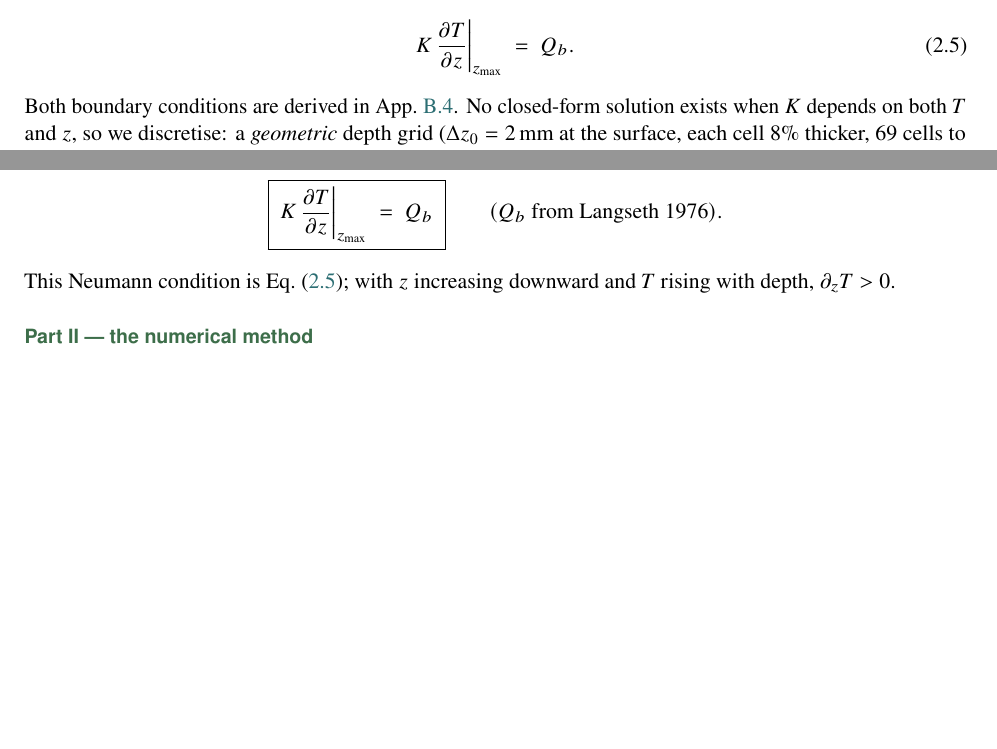
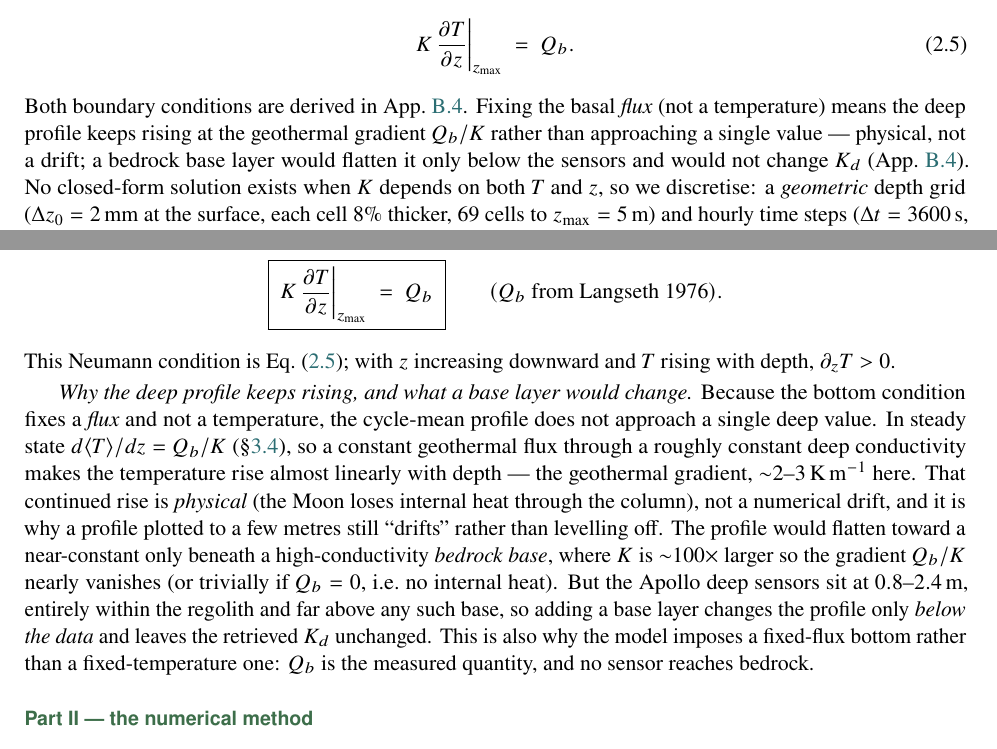
Before and after one commit to rp3gregorio/Lunar-HFE, a LaTeX document (docs/guidebook/guidebook.tex): two parts of pages 11 and 37 of 41, joined at a grey line, cut so that both start at the same text, the shorter picture padded with empty space. Compiled offline with pdfLaTeX.

Commit message:
docs(guidebook): justify why the deep profile keeps rising (base-layer question)
A reviewer/audience comment noted the deep cycle-mean profile "still drifts" at
a few metres rather than approaching one value. Add the defense:

- App. B.4 (basal BC): a paragraph explaining that fixing a flux (not a
  temperature) means d<T>/dz = Q_b/K, so the profile rises ~linearly at the
  geothermal gradient (~2-3 K/m) -- physical (the Moon loses internal heat),
  not a numerical drift. It flattens toward a constant only beneath a
  high-conductivity bedrock base (or if Q_b=0). The Apollo sensors (0.8-2.4 m)
  are entirely in the regolith above any base, so a base layer changes only the
  profile below the data and leaves K_d unchanged; this is also why the model
  uses a fixed-flux bottom (Q_b is measured; no sensor reaches bedrock).
- S2 Step 5: a one-sentence pointer to the above where the basal BC appears.

Compiles clean, 0 undefined refs.

```diff
--- a/docs/guidebook/guidebook.tex
+++ b/docs/guidebook/guidebook.tex
@@ -395,8 +395,12 @@ and by the fixed geothermal flux at the bottom (Langseth 1976),
 K\,\frac{\partial T}{\partial z}\bigg|_{z_{\max}} \;=\; Q_b.
 \label{eq:bottombc}
 \end{equation}
-Both boundary conditions are derived in App.~\ref{app:bc}. No closed-form
-solution exists when $K$ depends on both $T$ and $z$, so we discretise: a
+Both boundary conditions are derived in App.~\ref{app:bc}. Fixing the basal
+\emph{flux} (not a temperature) means the deep profile keeps rising at the
+geothermal gradient $Q_b/K$ rather than approaching a single value --- physical,
+not a drift; a bedrock base layer would flatten it only below the sensors and
+would not change $K_d$ (App.~\ref{app:bc}). No closed-form solution exists when
+$K$ depends on both $T$ and $z$, so we discretise: a
 \emph{geometric} depth grid ($\Delta z_0=2$\,mm at the surface, each cell 8\%
 thicker, 69 cells to $z_{\max}=5$\,m) and hourly time steps ($\Delta t=3600$\,s,
 $\sim$709 per lunation). The grid follows one rule of thumb --- fine cells where
@@ -1490,6 +1494,24 @@ law then fixes the \emph{gradient} rather than the temperature:
 \]
 This Neumann condition is Eq.~\eqref{eq:bottombc}; with $z$ increasing downward
 and $T$ rising with depth, $\partial_z T>0$.
+
+\emph{Why the deep profile keeps rising, and what a base layer would change.}
+Because the bottom condition fixes a \emph{flux} and not a temperature, the
+cycle-mean profile does not approach a single deep value. In steady state
+$d\langle T\rangle/dz = Q_b/K$ (\S\ref{sec:closure}), so a constant geothermal
+flux through a roughly constant deep conductivity makes the temperature rise
+almost linearly with depth --- the geothermal gradient, $\sim$2--3\,K\,m$^{-1}$
+here. That continued rise is \emph{physical} (the Moon loses internal heat
+through the column), not a numerical drift, and it is why a profile plotted to a
+few metres still ``drifts'' rather than levelling off. The profile would flatten
+toward a near-constant only beneath a high-conductivity \emph{bedrock base},
+where $K$ is $\sim$100$\times$ larger so the gradient $Q_b/K$ nearly vanishes
+(or trivially if $Q_b=0$, i.e.\ no internal heat). But the Apollo deep sensors
+sit at $0.8$--$2.4$\,m, entirely within the regolith and far above any such
+base, so adding a base layer changes the profile only \emph{below the data} and
+leaves the retrieved $K_d$ unchanged. This is also why the model imposes a
+fixed-flux bottom rather than a fixed-temperature one: $Q_b$ is the measured
+quantity, and no sensor reaches bedrock.
 
 \bigskip
 \noindent\textbf{\textsf{\color{forest} Part II --- the numerical method}}
```
